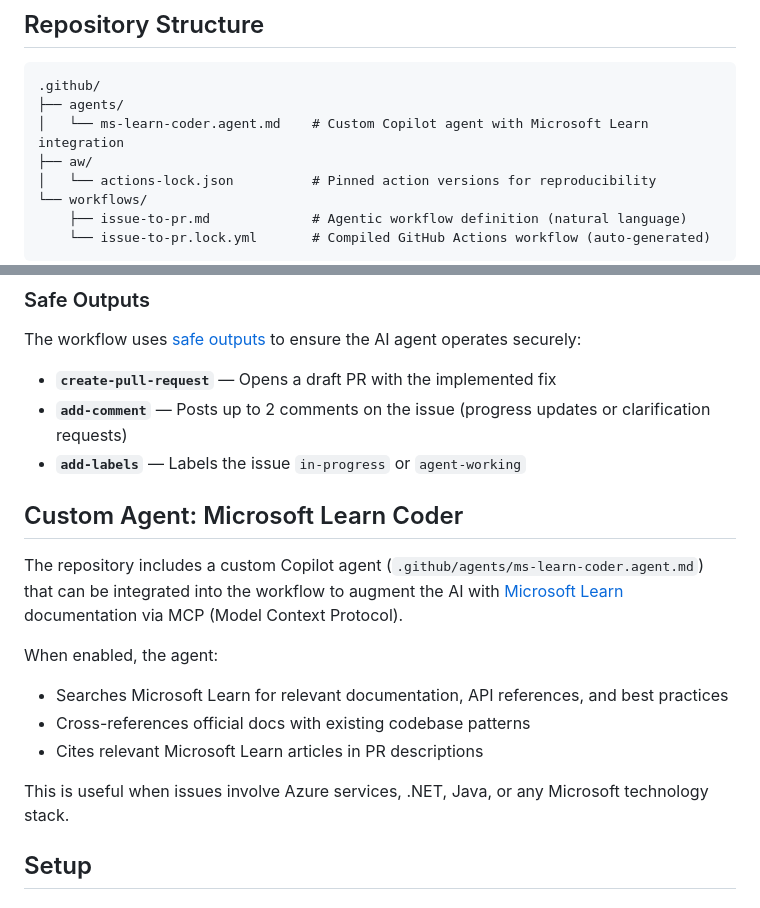
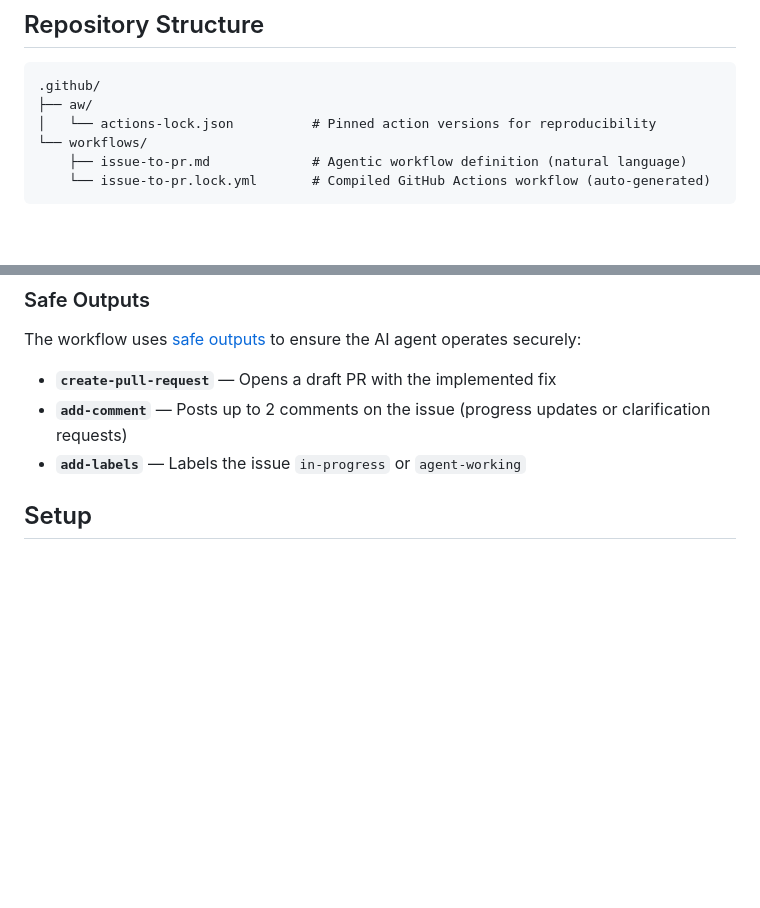
Before and after one commit to ChristinaPa/Issue-to-PR-automation, a Markdown page: README.md, 2 parts joined by grey strips. GitHub-like rendering; blank space fills up the shorter version.

Commit message:
Remove Microsoft Learn Coder agent section from README.md

````diff
--- a/README.md
+++ b/README.md
@@ -19,8 +19,6 @@ New Issue Opened → AI Agent Reads Issue → Explores Codebase → Implements F
 
 ```
 .github/
-├── agents/
-│   └── ms-learn-coder.agent.md    # Custom Copilot agent with Microsoft Learn integration
 ├── aw/
 │   └── actions-lock.json          # Pinned action versions for reproducibility
 └── workflows/
@@ -49,17 +47,6 @@ The workflow uses [safe outputs](https://github.github.com/gh-aw/reference/safe-
 - **`create-pull-request`** — Opens a draft PR with the implemented fix
 - **`add-comment`** — Posts up to 2 comments on the issue (progress updates or clarification requests)
 - **`add-labels`** — Labels the issue `in-progress` or `agent-working`
-
-## Custom Agent: Microsoft Learn Coder
-
-The repository includes a custom Copilot agent (`.github/agents/ms-learn-coder.agent.md`) that can be integrated into the workflow to augment the AI with [Microsoft Learn](https://learn.microsoft.com) documentation via MCP (Model Context Protocol).
-
-When enabled, the agent:
-- Searches Microsoft Learn for relevant documentation, API references, and best practices
-- Cross-references official docs with existing codebase patterns
-- Cites relevant Microsoft Learn articles in PR descriptions
-
-This is useful when issues involve Azure services, .NET, Java, or any Microsoft technology stack.
 
 ## Setup
 
````
